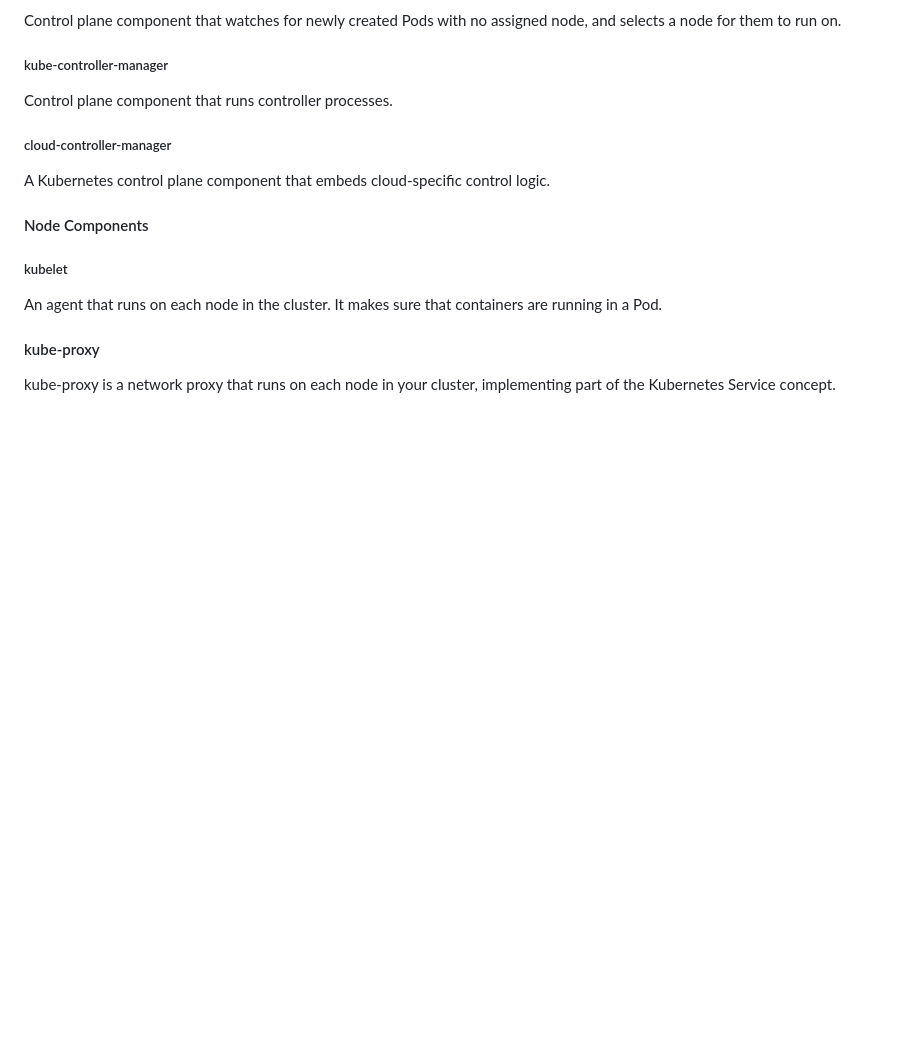
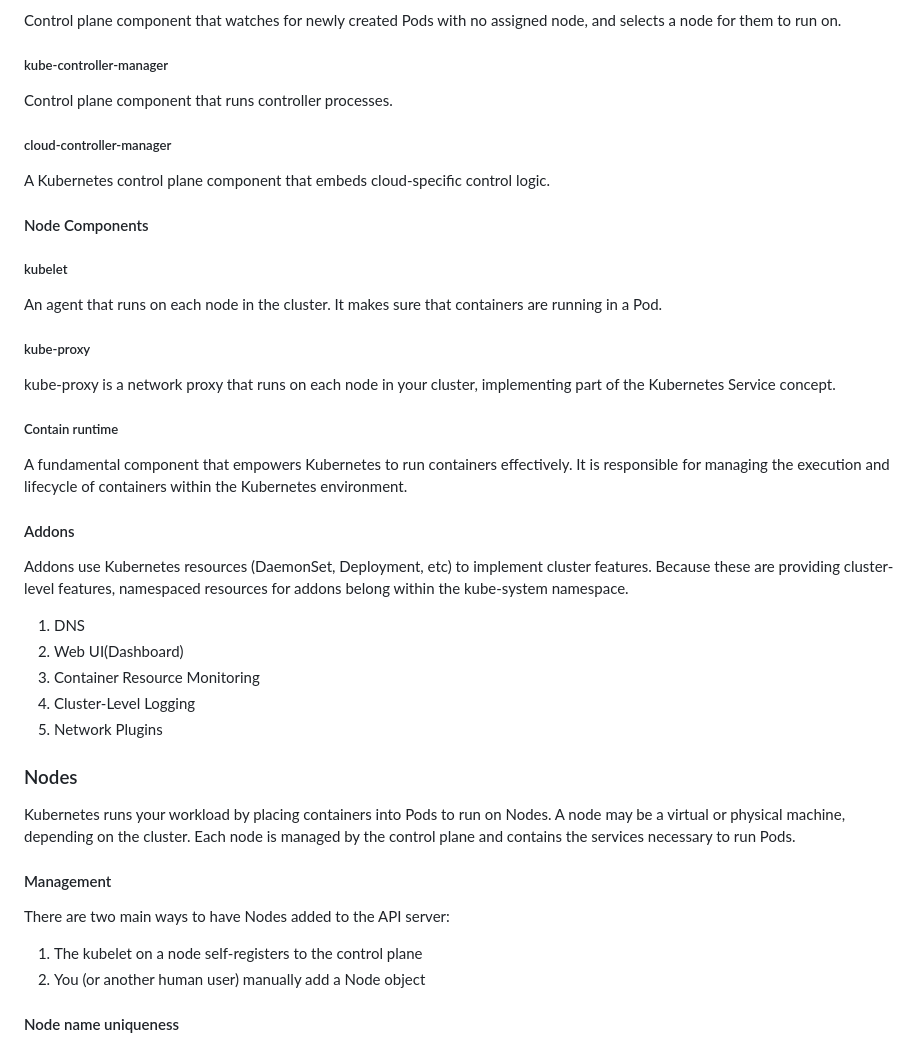
Before and after one commit to 01musician/fuc, a Markdown page: docker-kubernetes.md, the part around the change. Rendered like a GitHub page; blank space fills up the shorter version.

Commit message:
add kubernetes node definition

```diff
--- a/docker-kubernetes.md
+++ b/docker-kubernetes.md
@@ -114,5 +114,28 @@ A Kubernetes control plane component that embeds cloud-specific control logic.
 ##### kubelet
 An agent that runs on each node in the cluster. It makes sure that containers are running in a Pod.
 
-#### kube-proxy
+##### kube-proxy
 kube-proxy is a network proxy that runs on each node in your cluster, implementing part of the Kubernetes Service concept.
+
+##### Contain runtime
+A fundamental component that empowers Kubernetes to run containers effectively. It is responsible for managing the execution and lifecycle of containers within the Kubernetes environment.
+
+#### Addons
+Addons use Kubernetes resources (DaemonSet, Deployment, etc) to implement cluster features. Because these are providing cluster-level features, namespaced resources for addons belong within the kube-system namespace.
+
+1. DNS
+2. Web UI(Dashboard)
+3. Container Resource Monitoring
+4. Cluster-Level Logging
+5. Network Plugins
+
+### Nodes
+Kubernetes runs your workload by placing containers into Pods to run on Nodes. A node may be a virtual or physical machine, depending on the cluster. Each node is managed by the control plane and contains the services necessary to run Pods.
+
+#### Management
+There are two main ways to have Nodes added to the API server:
+
+1. The kubelet on a node self-registers to the control plane
+2. You (or another human user) manually add a Node object
+
+#### Node name uniqueness
```
